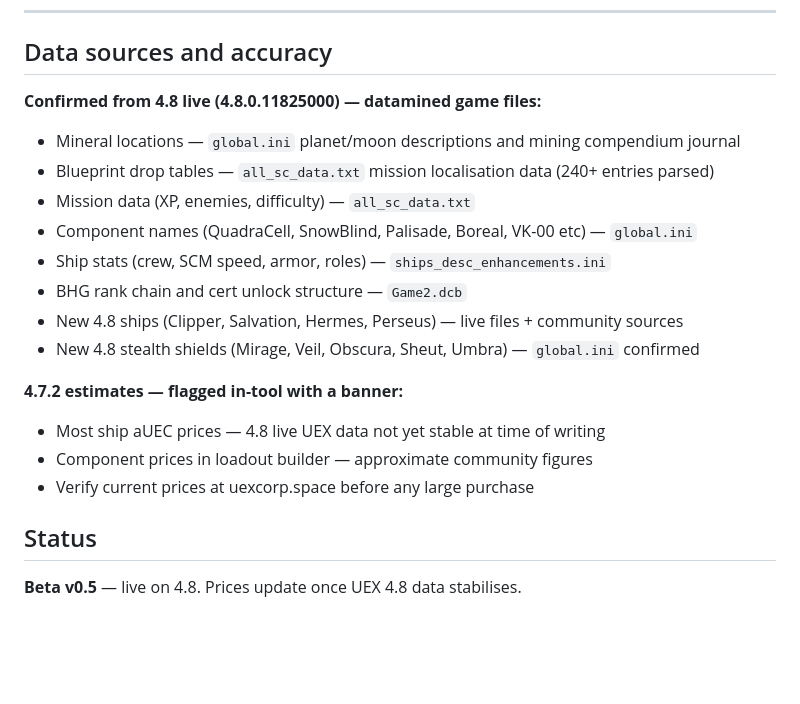
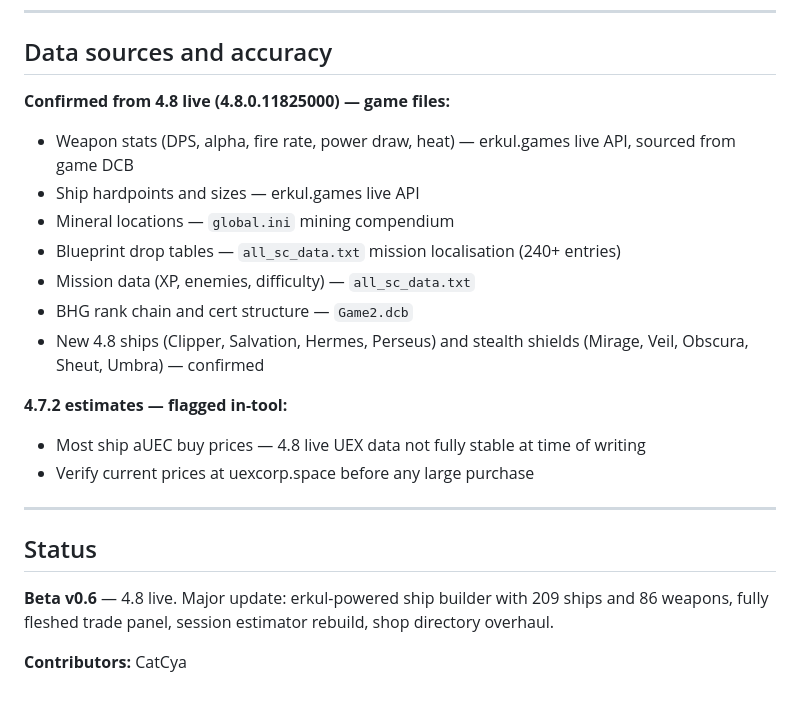
Before and after one commit to CatMilker/catfight-command-centre, a Markdown page: README.md, the part around one of its changes. GitHub-like rendering; blank space fills up the shorter version.

```diff
--- a/README.md
+++ b/README.md
@@ -43,21 +58,23 @@ Star Citizen 4.8 org tool for the Catfight org. Single-file HTML — no server,
 
 ## Data sources and accuracy
 
-**Confirmed from 4.8 live (4.8.0.11825000) — datamined game files:**
-- Mineral locations — `global.ini` planet/moon descriptions and mining compendium journal
-- Blueprint drop tables — `all_sc_data.txt` mission localisation data (240+ entries parsed)
+**Confirmed from 4.8 live (4.8.0.11825000) — game files:**
+- Weapon stats (DPS, alpha, fire rate, power draw, heat) — erkul.games live API, sourced from game DCB
+- Ship hardpoints and sizes — erkul.games live API
+- Mineral locations — `global.ini` mining compendium
+- Blueprint drop tables — `all_sc_data.txt` mission localisation (240+ entries)
 - Mission data (XP, enemies, difficulty) — `all_sc_data.txt`
-- Component names (QuadraCell, SnowBlind, Palisade, Boreal, VK-00 etc) — `global.ini`
-- Ship stats (crew, SCM speed, armor, roles) — `ships_desc_enhancements.ini`
-- BHG rank chain and cert unlock structure — `Game2.dcb`
-- New 4.8 ships (Clipper, Salvation, Hermes, Perseus) — live files + community sources
-- New 4.8 stealth shields (Mirage, Veil, Obscura, Sheut, Umbra) — `global.ini` confirmed
+- BHG rank chain and cert structure — `Game2.dcb`
+- New 4.8 ships (Clipper, Salvation, Hermes, Perseus) and stealth shields (Mirage, Veil, Obscura, Sheut, Umbra) — confirmed
 
-**4.7.2 estimates — flagged in-tool with a banner:**
-- Most ship aUEC prices — 4.8 live UEX data not yet stable at time of writing
-- Component prices in loadout builder — approximate community figures
+**4.7.2 estimates — flagged in-tool:**
+- Most ship aUEC buy prices — 4.8 live UEX data not fully stable at time of writing
 - Verify current prices at uexcorp.space before any large purchase
+
+---
 
 ## Status
 
-**Beta v0.5** — live on 4.8. Prices update once UEX 4.8 data stabilises.
+**Beta v0.6** — 4.8 live. Major update: erkul-powered ship builder with 209 ships and 86 weapons, fully fleshed trade panel, session estimator rebuild, shop directory overhaul.
+
+**Contributors:** CatCya
```
Also changed, not shown: other parts of README.md (+35 -20 lines).
